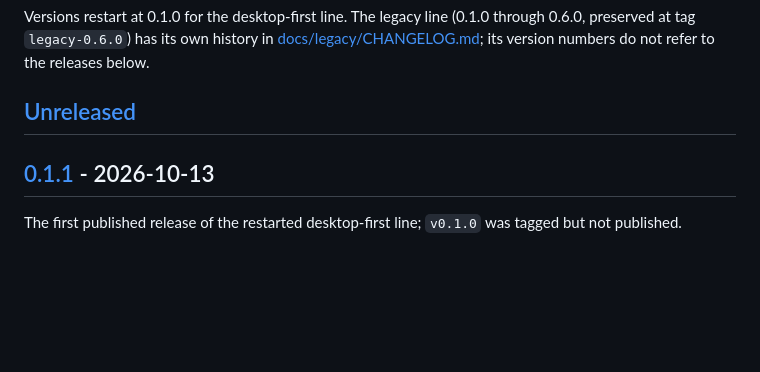
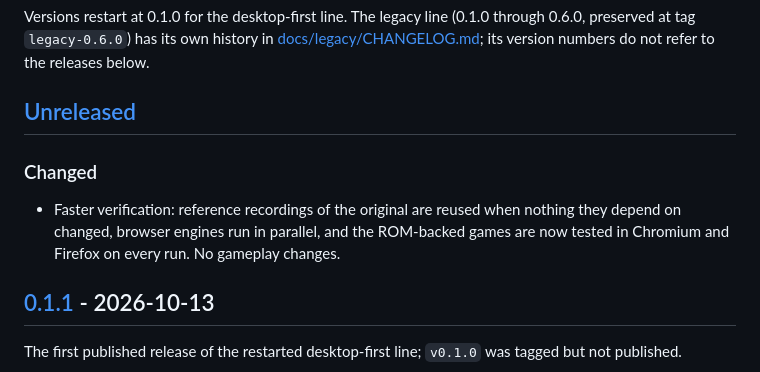
Before and after one commit to jelloshooter848/NoCPU, a Markdown page: CHANGELOG.md, the part around the change. Rendered like a GitHub page; blank space fills up the shorter version.

```diff
--- a/CHANGELOG.md
+++ b/CHANGELOG.md
@@ -12,6 +12,12 @@ preserved at tag `legacy-0.6.0`) has its own history in
 releases below.
 
 ## [Unreleased]
+
+### Changed
+
+- Faster verification: reference recordings of the original are reused when nothing they depend
+  on changed, browser engines run in parallel, and the ROM-backed games are now tested in Chromium
+  and Firefox on every run. No gameplay changes.
 
 ## [0.1.1] - 2026-10-13
 
```
Also changed, not shown: docs/ROADMAP.md (+2 -1 lines), docs/TESTING.md (+16 -1 lines).
